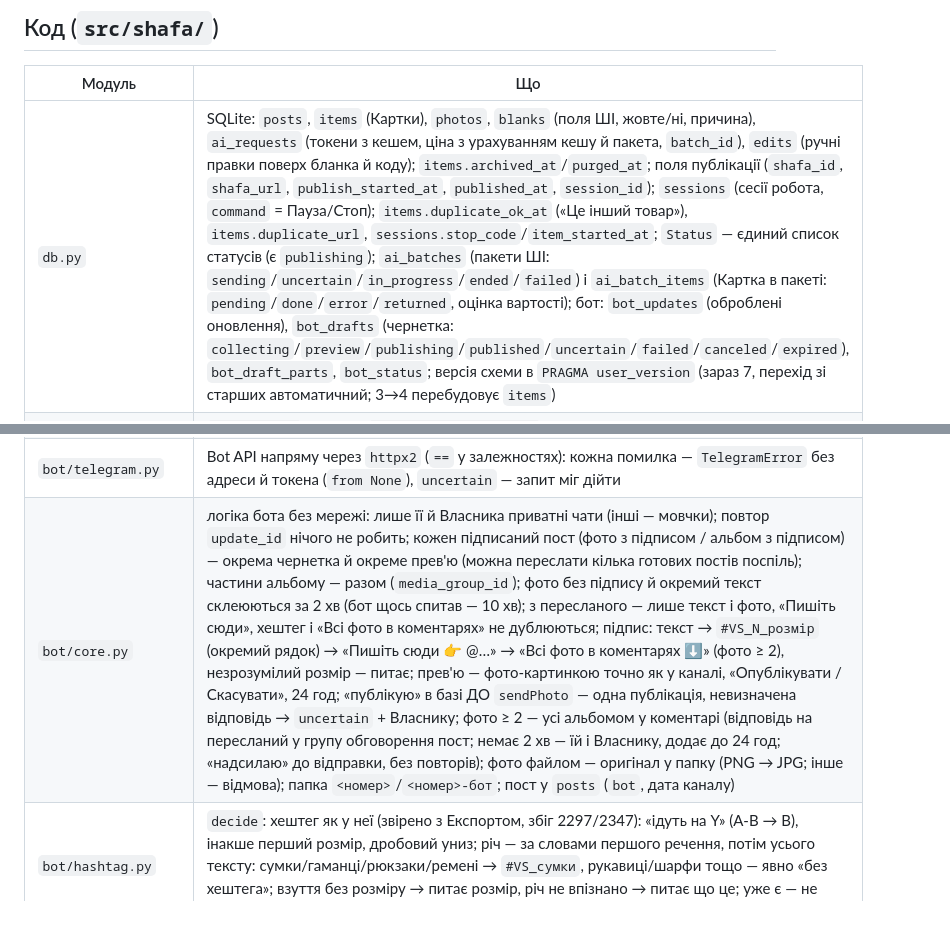
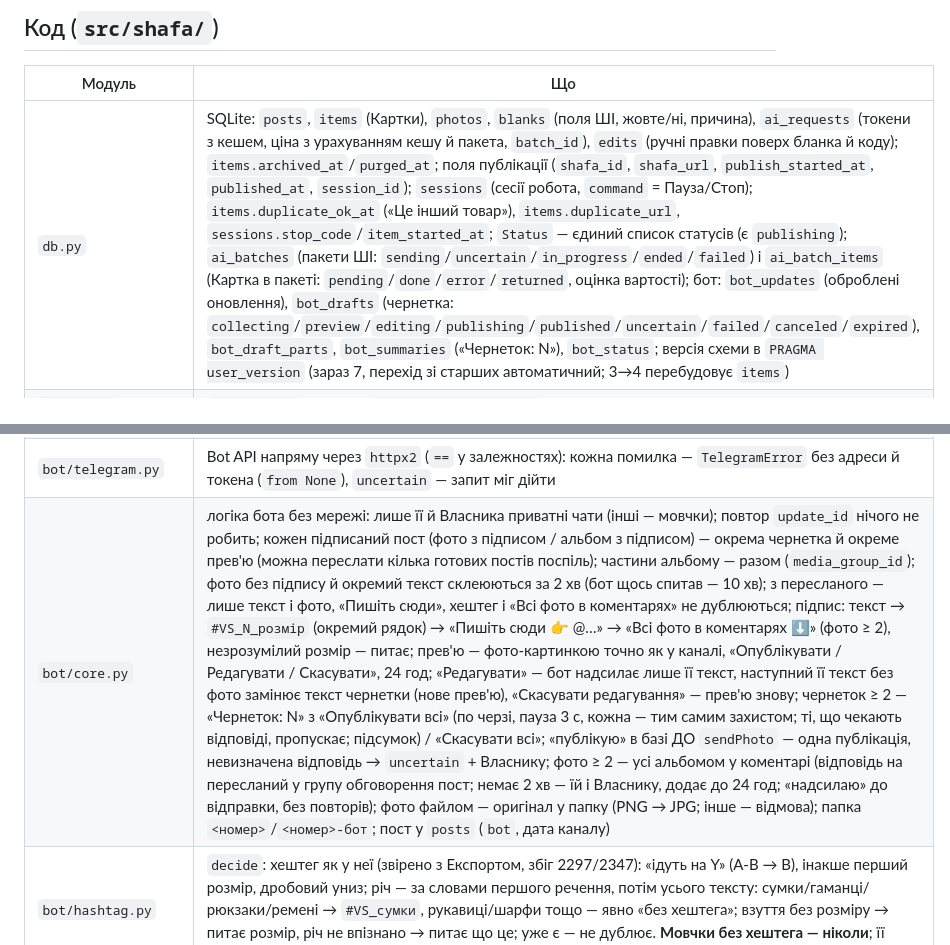
Before and after one commit to nuskelo/shafa, a Markdown page: CLAUDE.md, 2 parts joined by grey strips. GitHub-like rendering; blank space fills up the shorter version.

Commit message:
docs: CLAUDE.md — «Редагувати» і «Опублікувати всі»
Co-Authored-By: Claude Opus 5.5 (1M context) <noreply@anthropic.com>

```diff
--- a/CLAUDE.md
+++ b/CLAUDE.md
@@ -77,7 +77,7 @@ DRIFT зупиняє, якщо міняє те, що будуємо, або ви
 
 | Модуль | Що |
 |---|---|
-| `db.py` | SQLite: `posts`, `items` (Картки), `photos`, `blanks` (поля ШІ, жовте/ні, причина), `ai_requests` (токени з кешем, ціна з урахуванням кешу й пакета, `batch_id`), `edits` (ручні правки поверх бланка й коду); `items.archived_at`/`purged_at`; поля публікації (`shafa_id`, `shafa_url`, `publish_started_at`, `published_at`, `session_id`); `sessions` (сесії робота, `command` = Пауза/Стоп); `items.duplicate_ok_at` («Це інший товар»), `items.duplicate_url`, `sessions.stop_code`/`item_started_at`; `Status` — єдиний список статусів (є `publishing`); `ai_batches` (пакети ШІ: `sending`/`uncertain`/`in_progress`/`ended`/`failed`) і `ai_batch_items` (Картка в пакеті: `pending`/`done`/`error`/`returned`, оцінка вартості); бот: `bot_updates` (оброблені оновлення), `bot_drafts` (чернетка: `collecting`/`preview`/`publishing`/`published`/`uncertain`/`failed`/`canceled`/`expired`), `bot_draft_parts`, `bot_status`; версія схеми в `PRAGMA user_version` (зараз 7, перехід зі старших автоматичний; 3→4 перебудовує `items`) |
+| `db.py` | SQLite: `posts`, `items` (Картки), `photos`, `blanks` (поля ШІ, жовте/ні, причина), `ai_requests` (токени з кешем, ціна з урахуванням кешу й пакета, `batch_id`), `edits` (ручні правки поверх бланка й коду); `items.archived_at`/`purged_at`; поля публікації (`shafa_id`, `shafa_url`, `publish_started_at`, `published_at`, `session_id`); `sessions` (сесії робота, `command` = Пауза/Стоп); `items.duplicate_ok_at` («Це інший товар»), `items.duplicate_url`, `sessions.stop_code`/`item_started_at`; `Status` — єдиний список статусів (є `publishing`); `ai_batches` (пакети ШІ: `sending`/`uncertain`/`in_progress`/`ended`/`failed`) і `ai_batch_items` (Картка в пакеті: `pending`/`done`/`error`/`returned`, оцінка вартості); бот: `bot_updates` (оброблені оновлення), `bot_drafts` (чернетка: `collecting`/`preview`/`editing`/`publishing`/`published`/`uncertain`/`failed`/`canceled`/`expired`), `bot_draft_parts`, `bot_summaries` («Чернеток: N»), `bot_status`; версія схеми в `PRAGMA user_version` (зараз 7, перехід зі старших автоматичний; 3→4 перебудовує `items`) |
 | `export.py` | `result.json` → пости `номер → (дата, текст)`, текст без форматування, службові пропущено |
 | `folders.py` | папки товарів першого рівня, номер з назви (`1342` або id каналу + номер), фото `.jpg/.jpeg` «як у провіднику»; тека `Опубліковано` зарезервована й пропускається |
 | `scan.py` | папка ↔ пост → Картка `new` або `problem` з кодом і текстом; повтор не дублює; чіпає лише `new`/`problem`, крім проблем публікації (`STICKY`: `publish_uncertain`, `possible_duplicate`, `publish_error`, `already_published` — повертає лише людина кнопками екрана) і робота (`robot_…` — «Перевірити ще раз» повертає в Схвалені без ШІ); `rescan_folder` — одна папка, інших не чіпає |
@@ -98,7 +98,7 @@ DRIFT зупиняє, якщо міняє те, що будуємо, або ви
 | `robot/lock.py` | замок «один робот» — файловий замок ОС (`flock`/`msvcrt.locking`), знімається сам, коли процес помирає; беруть усі режими, що відкривають профіль Chrome; без PID-перевірок |
 | `robot/control.py` | стан робота для екрана (замок + `sessions`), запуск окремим процесом (Mac — своя сесія ОС, Windows — без вікна); `spawn(..., program="bot")` — так само бот |
 | `bot/telegram.py` | Bot API напряму через `httpx2` (`==` у залежностях): кожна помилка — `TelegramError` без адреси й токена (`from None`), `uncertain` — запит міг дійти |
-| `bot/core.py` | логіка бота без мережі: лише її й Власника приватні чати (інші — мовчки); повтор `update_id` нічого не робить; кожен підписаний пост (фото з підписом / альбом з підписом) — окрема чернетка й окреме прев'ю (можна переслати кілька готових постів поспіль); частини альбому — разом (`media_group_id`); фото без підпису й окремий текст склеюються за 2 хв (бот щось спитав — 10 хв); з пересланого — лише текст і фото, «Пишіть сюди», хештег і «Всі фото в коментарях» не дублюються; підпис: текст → `#VS_N_розмір` (окремий рядок) → «Пишіть сюди 👉 @…» → «Всі фото в коментарях ⬇️» (фото ≥ 2), незрозумілий розмір — питає; прев'ю — фото-картинкою точно як у каналі, «Опублікувати / Скасувати», 24 год; «публікую» в базі ДО `sendPhoto` — одна публікація, невизначена відповідь → `uncertain` + Власнику; фото ≥ 2 — усі альбомом у коментарі (відповідь на пересланий у групу обговорення пост; немає 2 хв — їй і Власнику, додає до 24 год; «надсилаю» до відправки, без повторів); фото файлом — оригінал у папку (PNG → JPG; інше — відмова); папка `<номер>`/`<номер>-бот`; пост у `posts` (`bot`, дата каналу) |
+| `bot/core.py` | логіка бота без мережі: лише її й Власника приватні чати (інші — мовчки); повтор `update_id` нічого не робить; кожен підписаний пост (фото з підписом / альбом з підписом) — окрема чернетка й окреме прев'ю (можна переслати кілька готових постів поспіль); частини альбому — разом (`media_group_id`); фото без підпису й окремий текст склеюються за 2 хв (бот щось спитав — 10 хв); з пересланого — лише текст і фото, «Пишіть сюди», хештег і «Всі фото в коментарях» не дублюються; підпис: текст → `#VS_N_розмір` (окремий рядок) → «Пишіть сюди 👉 @…» → «Всі фото в коментарях ⬇️» (фото ≥ 2), незрозумілий розмір — питає; прев'ю — фото-картинкою точно як у каналі, «Опублікувати / Редагувати / Скасувати», 24 год; «Редагувати» — бот надсилає лише її текст, наступний її текст без фото замінює текст чернетки (нове прев'ю), «Скасувати редагування» — прев'ю знову; чернеток ≥ 2 — «Чернеток: N» з «Опублікувати всі» (по черзі, пауза 3 с, кожна — тим самим захистом; ті, що чекають відповіді, пропускає; підсумок) / «Скасувати всі»; «публікую» в базі ДО `sendPhoto` — одна публікація, невизначена відповідь → `uncertain` + Власнику; фото ≥ 2 — усі альбомом у коментарі (відповідь на пересланий у групу обговорення пост; немає 2 хв — їй і Власнику, додає до 24 год; «надсилаю» до відправки, без повторів); фото файлом — оригінал у папку (PNG → JPG; інше — відмова); папка `<номер>`/`<номер>-бот`; пост у `posts` (`bot`, дата каналу) |
 | `bot/hashtag.py` | `decide`: хештег як у неї (звірено з Експортом, збіг 2297/2347): «ідуть на Y» (A-B → B), інакше перший розмір, дробовий униз; річ — за словами першого речення, потім усього тексту: сумки/гаманці/рюкзаки/ремені → `#VS_сумки`, рукавиці/шарфи тощо — явно «без хештега»; взуття без розміру → питає розмір, річ не впізнано → питає що це; уже є — не дублює. **Мовчки без хештега — ніколи**; її рядок «без хештега» — явна згода (у пост не йде) |
 | `bot/run.py` | налаштування; на старті: бот — адмін каналу з `can_post_messages`, у каналу є група обговорення, бот — її адмін, учасники писати не можуть (інакше не стартує); довге опитування (25 с, 1 с поки чекаємо прев'ю), `bot_status` для екрана |
 | `robot/fake.py` | підставна Шафа для тестів і «мавпи» (`--fake-shafa`, прихований): локальний сервер, браузер пускає лише 127.0.0.1 |
```
